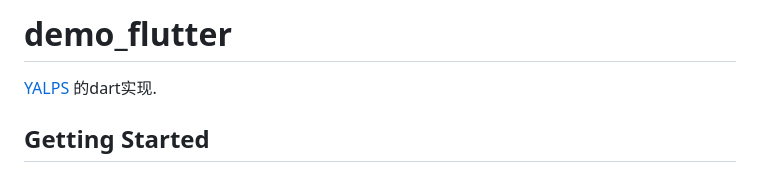
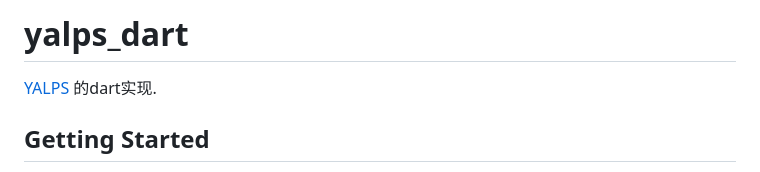
Before and after one commit to snailflying/LinearProgramFlutter, a Markdown page: README.md, the part around the change. Drawn GitHub-style.

```diff
--- a/README.md
+++ b/README.md
@@ -1,4 +1,4 @@
-# demo_flutter
+# yalps_dart
 
 [YALPS](https://github.com/IanManske/YALPS) 的dart实现.
 
```
